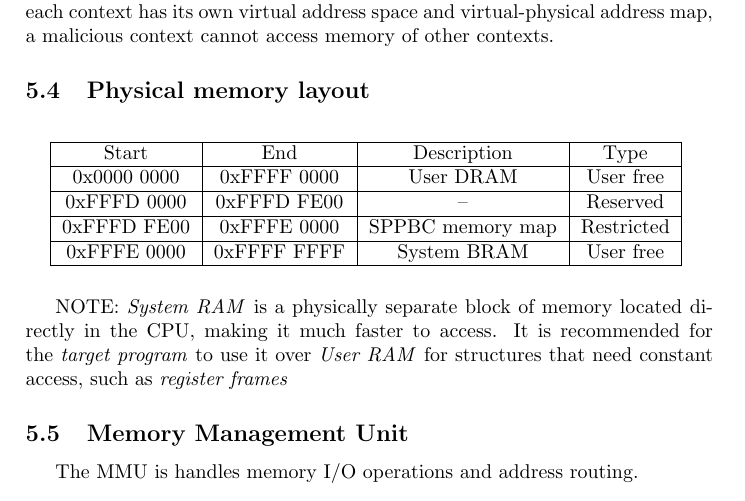
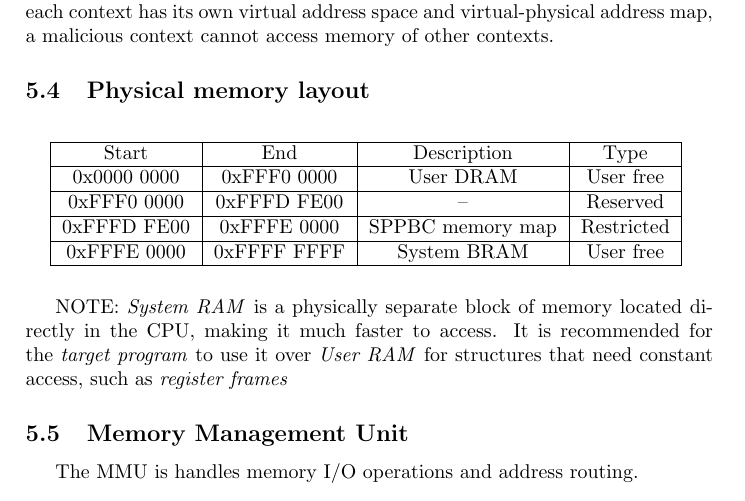
Before and after one commit to avyonette/sirena-arch, a LaTeX document (cpu.tex): part of page 10 of 11, cut so that both start at the same text. Compiled offline with pdfLaTeX.

Commit message:
cpu: fix error in memory layout

```diff
--- a/cpu.tex
+++ b/cpu.tex
@@ -508,9 +508,9 @@ The nature of paging implicitly provides memory access protection features. Sinc
 \hline
 Start & End & Description & Type \\
 \hline
-0x0000 0000 & 0xFFFF 0000 & User DRAM & User free \\
+0x0000 0000 & 0xFFF0 0000 & User DRAM & User free \\
 \hline
-0xFFFD 0000 & 0xFFFD FE00 & -- & Reserved \\
+0xFFF0 0000 & 0xFFFD FE00 & -- & Reserved \\
 \hline
 0xFFFD FE00 & 0xFFFE 0000 & \hyperref[SPPB-SPPB:PMMT]{SPPBC} memory map & Restricted \\
 \hline
```
